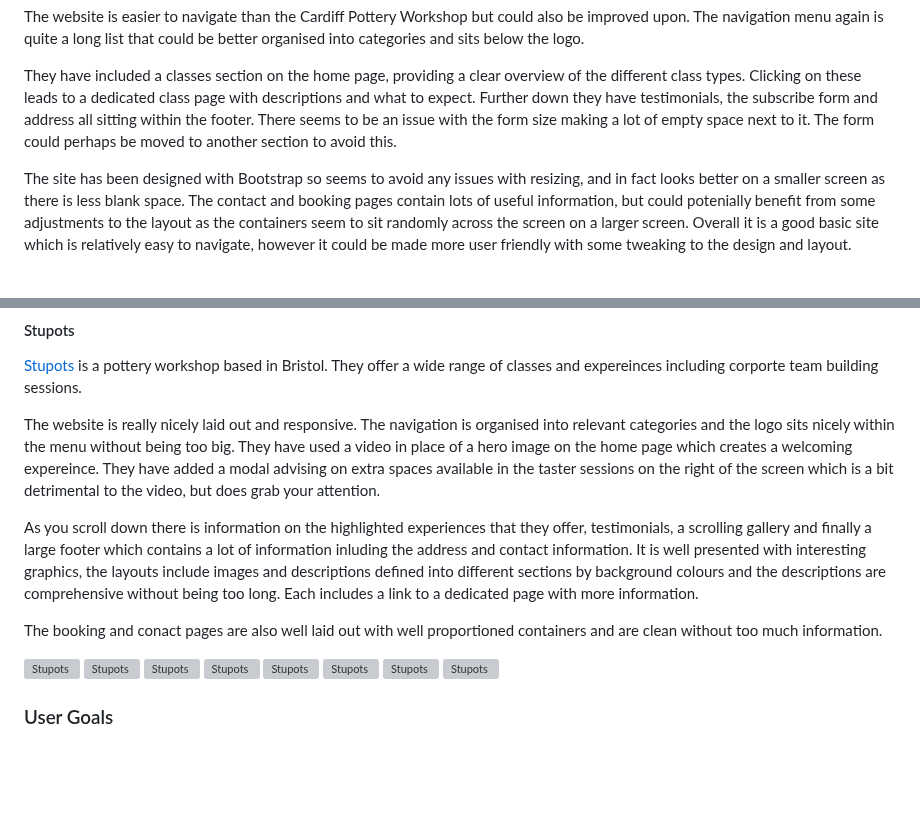
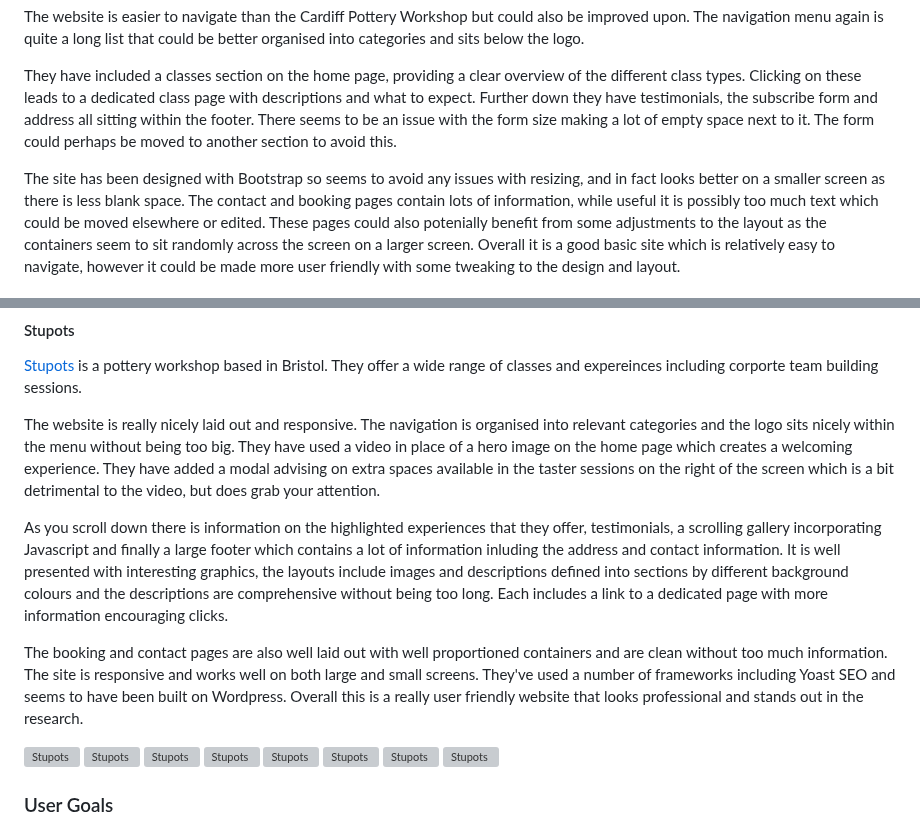
Before and after one commit to Annabelle-Metcalfe/south-wales-pottery-club, a Markdown page: README.md, 2 parts joined by grey strips. Drawn GitHub-style; blank space fills up the shorter version; grey boxes are pictures that could not be loaded.

Commit message:
finished Stupots review

```diff
--- a/README.md
+++ b/README.md
@@ -45,7 +45,7 @@ The website is easier to navigate than the Cardiff Pottery Workshop but could al
 
 They have included a classes section on the home page, providing a clear overview of the different class types. Clicking on these leads to a dedicated class page with descriptions and what to expect. Further down they have testimonials, the subscribe form and address all sitting within the footer. There seems to be an issue with the form size making a lot of empty space next to it. The form could perhaps be moved to another section to avoid this.
 
-The site has been designed with Bootstrap so seems to avoid any issues with resizing, and in fact looks better on a smaller screen as there is less blank space. The contact and booking pages contain lots of useful information, but could potenially benefit from some adjustments to the layout as the containers seem to sit randomly across the screen on a larger screen. Overall it is a good basic site which is relatively easy to navigate, however it could be made more user friendly with some tweaking to the design and layout.
+The site has been designed with Bootstrap so seems to avoid any issues with resizing, and in fact looks better on a smaller screen as there is less blank space. The contact and booking pages contain lots of information, while useful it is possibly too much text which could be moved elsewhere or edited. These pages could also potenially benefit from some adjustments to the layout as the containers seem to sit randomly across the screen on a larger screen. Overall it is a good basic site which is relatively easy to navigate, however it could be made more user friendly with some tweaking to the design and layout.
 
 
 ![Peggy's Pots](assets/images/readme-images/peggys-pots-1.png)
@@ -58,11 +58,11 @@ The site has been designed with Bootstrap so seems to avoid any issues with resi
 
 [Stupots](https://www.stupots.co.uk/) is a pottery workshop based in Bristol. They offer a wide range of classes and expereinces including corporte team building sessions.
 
-The website is really nicely laid out and responsive. The navigation is organised into relevant categories and the logo sits nicely within the menu without being too big. They have used a video in place of a hero image on the home page which creates a welcoming expereince. They have added a modal advising on extra spaces available in the taster sessions on the right of the screen which is a bit detrimental to the video, but does grab your attention.
+The website is really nicely laid out and responsive. The navigation is organised into relevant categories and the logo sits nicely within the menu without being too big. They have used a video in place of a hero image on the home page which creates a welcoming experience. They have added a modal advising on extra spaces available in the taster sessions on the right of the screen which is a bit detrimental to the video, but does grab your attention.
 
-As you scroll down there is information on the highlighted experiences that they offer, testimonials, a scrolling gallery and finally a large footer which contains a lot of information inluding the address and contact information. It is well presented with interesting graphics, the layouts include images and descriptions defined into different sections by background colours and the descriptions are comprehensive without being too long. Each includes a link to a dedicated page with more information.
+As you scroll down there is information on the highlighted experiences that they offer, testimonials, a scrolling gallery incorporating Javascript and finally a large footer which contains a lot of information inluding the address and contact information. It is well presented with interesting graphics, the layouts include images and descriptions defined into sections by different background colours and the descriptions are comprehensive without being too long. Each includes a link to a dedicated page with more information encouraging clicks.
 
-The booking and conact pages are also well laid out with well proportioned containers and are clean without too much information.
+The booking and contact pages are also well laid out with well proportioned containers and are clean without too much information. The site is responsive and works well on both large and small screens. They've used a number of frameworks including Yoast SEO and seems to have been built on Wordpress. Overall this is a really user friendly website that looks professional and stands out in the research.
 
 ![Stupots](assets/images/readme-images/stupots-1.png)
 ![Stupots](assets/images/readme-images/stupots-2.png)
```
